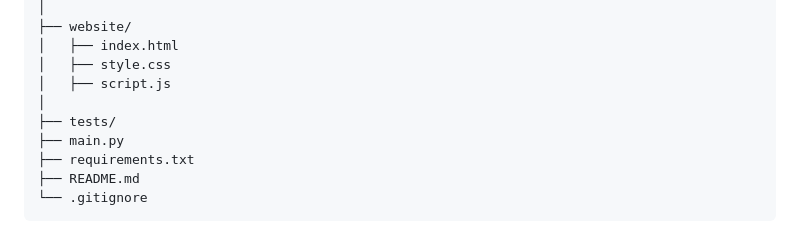
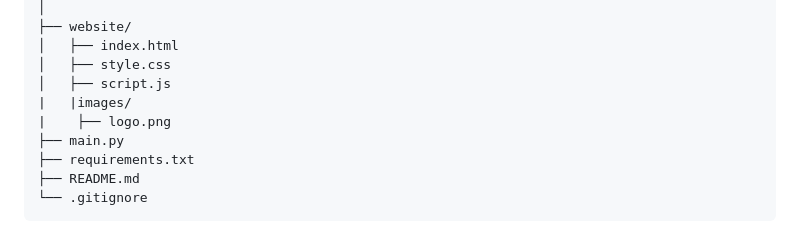
Before and after one commit to nashitshahi17/Static-Website-Deployment-Automation-Using-Boto3, a Markdown page: README.md, the part around the change. GitHub-like rendering.

Commit message:
Updated project structure in README

```diff
--- a/README.md
+++ b/README.md
@@ -75,8 +75,8 @@ static-site-deployer/
 │   ├── index.html
 │   ├── style.css
 │   ├── script.js
-│
-├── tests/
+|   |images/
+|    ├── logo.png
 ├── main.py
 ├── requirements.txt
 ├── README.md
```
